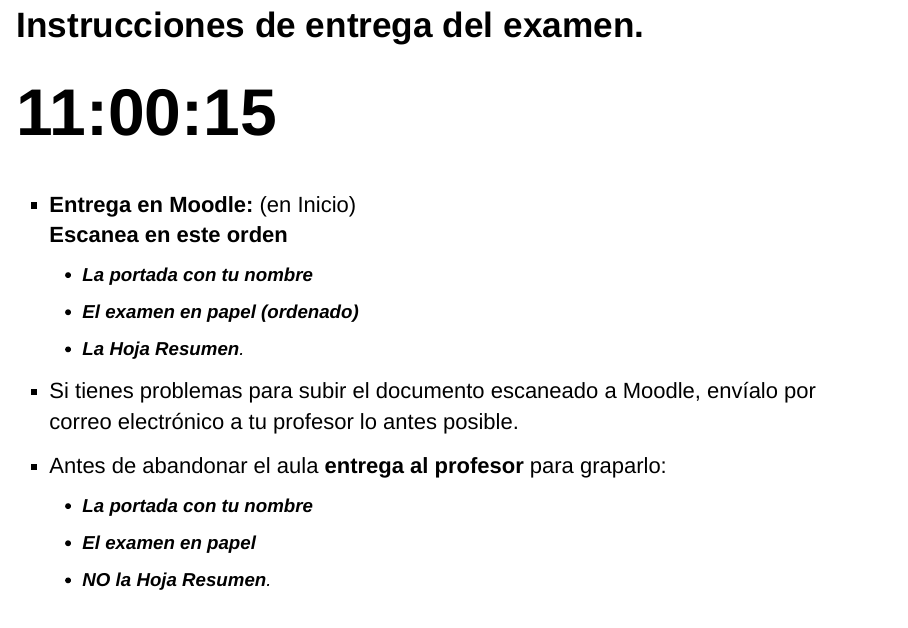
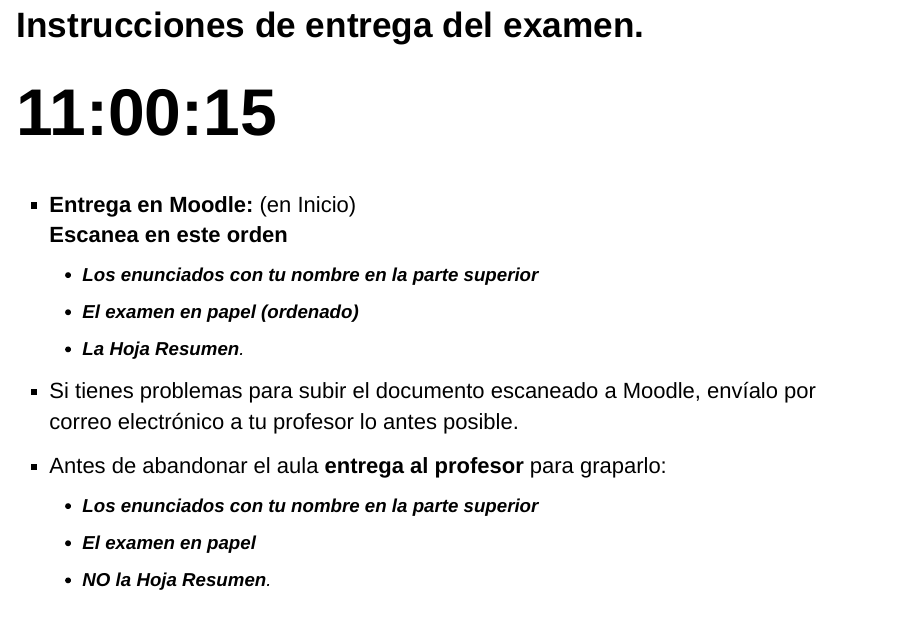
Before and after one commit to fsansegundo/examinfo, an R Markdown document (index.Rmd): page 4 of 5. The pictures show the output file index.html that the author committed with the source, opened offline.

Commit message:
Cálculo diiembre 2024

```diff
--- a/index.Rmd
+++ b/index.Rmd
@@ -39,11 +39,11 @@ knitr::opts_chunk$set(echo = FALSE)
 
  + **Entrega en Moodle:** (en Inicio)
   **Escanea en este orden**
-    + **La portada con tu nombre**
+    + **Los enunciados con tu nombre en la parte superior**
     + **El examen en papel (ordenado)**
     + **La Hoja Resumen**.
  + Si tienes problemas para subir el documento escaneado a Moodle, envíalo por correo electrónico a tu profesor lo antes posible.
  + Antes de abandonar el aula **entrega al profesor** para graparlo:
-    + **La portada con tu nombre**
+    + **Los enunciados con tu nombre en la parte superior**
     + **El examen en papel**
     + **NO la Hoja Resumen**.
```
Also changed, not shown: index.html.
